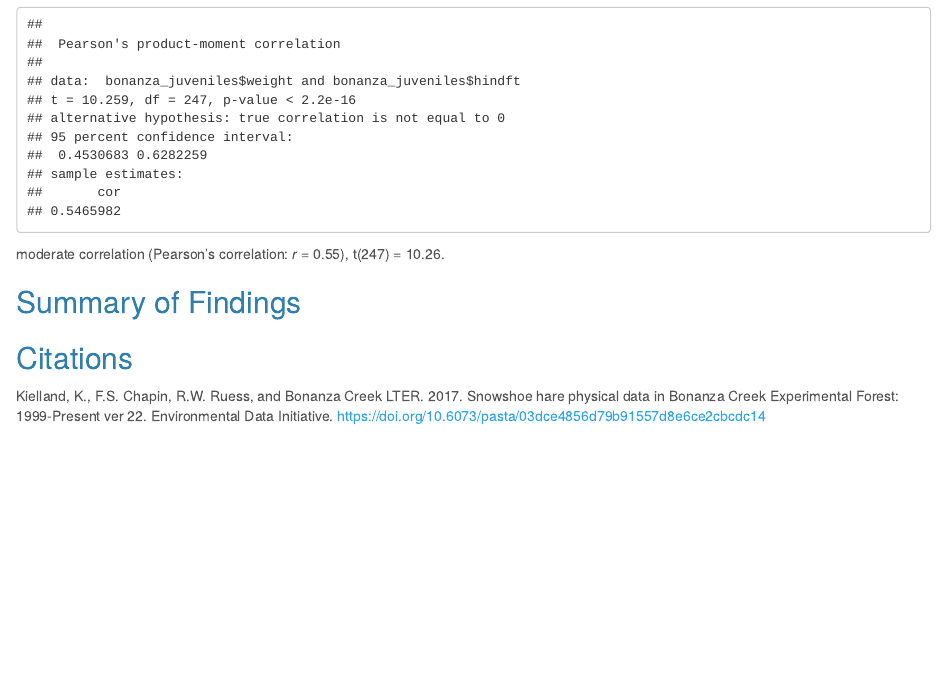
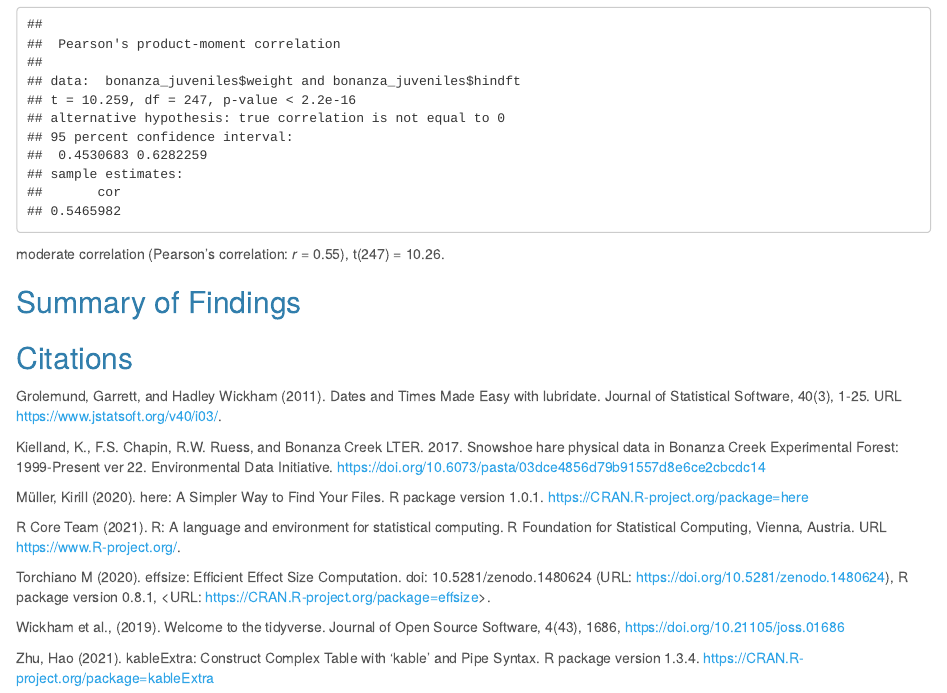
Before and after one commit to karina-data/assignment4-task2-kj, an R Markdown document (karina_johnston_snowshoe_report.Rmd): the page in a window 1100 px wide, from 3160 px down. Rendered offline with R 4.5, knitr and Pandoc, with nearby package versions; code that draws random numbers runs with fixed seeds of ours; some code elsewhere in the file could not run offline.

Commit message:
added R citations

```diff
--- a/karina_johnston_snowshoe_report.Rmd
+++ b/karina_johnston_snowshoe_report.Rmd
@@ -248,4 +248,18 @@ moderate correlation (Pearson's correlation: *r* = `r round(hare_cor$estimate, 2
 
 ## Citations
 
+Grolemund, Garrett, and Hadley Wickham (2011). Dates and Times Made Easy with lubridate. Journal of Statistical Software, 40(3), 1-25. URL https://www.jstatsoft.org/v40/i03/.
+
 Kielland, K., F.S. Chapin, R.W. Ruess, and Bonanza Creek LTER. 2017. Snowshoe hare physical data in Bonanza Creek Experimental Forest: 1999-Present ver 22. Environmental Data Initiative. https://doi.org/10.6073/pasta/03dce4856d79b91557d8e6ce2cbcdc14
+
+Müller, Kirill (2020). here: A Simpler Way to Find Your Files. R package version 1.0.1. https://CRAN.R-project.org/package=here
+
+R Core Team (2021). R: A language and environment for statistical computing. R Foundation for Statistical Computing, Vienna, Austria. URL https://www.R-project.org/.
+
+Torchiano M (2020). effsize: Efficient Effect Size Computation. doi: 10.5281/zenodo.1480624 (URL:
+https://doi.org/10.5281/zenodo.1480624), R package version 0.8.1, <URL:
+https://CRAN.R-project.org/package=effsize>.
+
+Wickham et al., (2019). Welcome to the tidyverse. Journal of Open Source Software, 4(43), 1686, https://doi.org/10.21105/joss.01686
+
+Zhu, Hao (2021). kableExtra: Construct Complex Table with 'kable' and Pipe Syntax. R package version 1.3.4. https://CRAN.R-project.org/package=kableExtra
```
